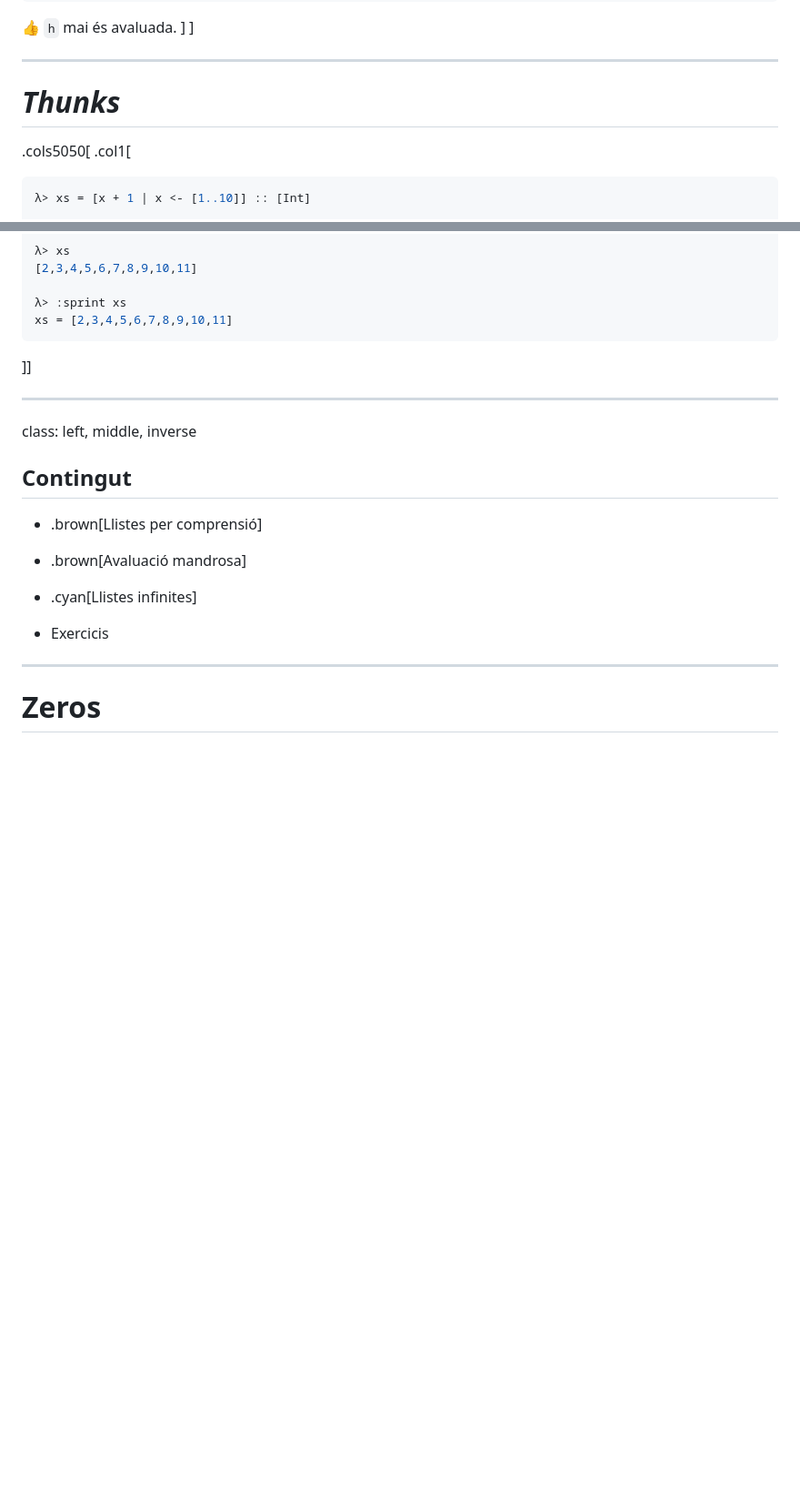
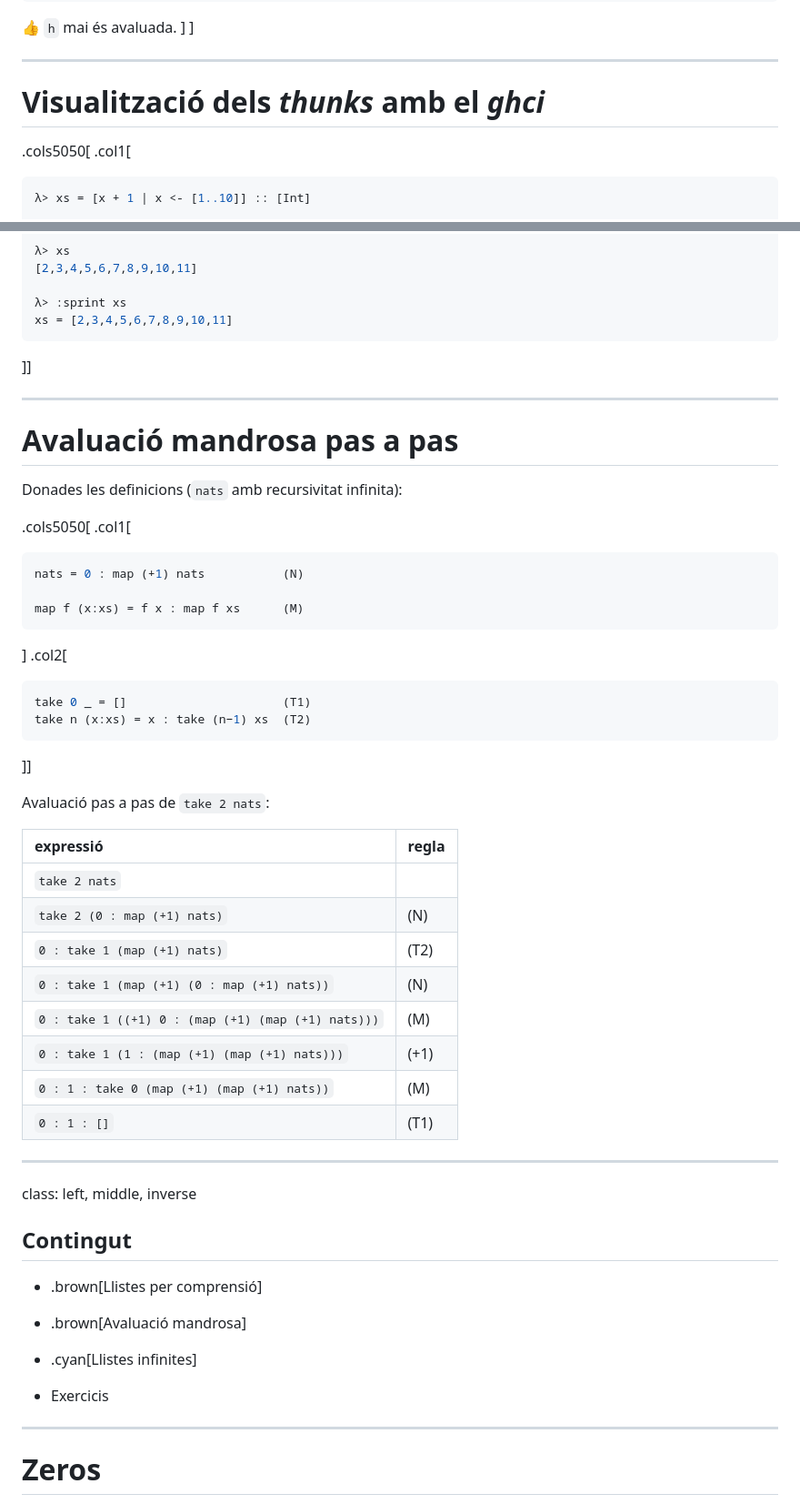
Before and after one commit to gebakx/lp, a Markdown page: haskell-lazy.md, 2 parts joined by grey strips. Shown at 91% size. GitHub-like rendering; blank space fills up the shorter version.

Commit message:
haskell lazy

````diff
--- a/haskell-lazy.md
+++ b/haskell-lazy.md
@@ -285,7 +285,7 @@ if (p != nullptr and p->elem == x) { ... }
 
 ---
 
-# *Thunks*
+# Visualització dels *thunks* amb el *ghci*
 
 .cols5050[
 .col1[
@@ -340,6 +340,43 @@ xs = [2,_,4,_,_,_,_,_,_,_]
 xs = [2,3,4,5,6,7,8,9,10,11]
 ```
 ]]
+
+---
+
+# Avaluació mandrosa pas a pas
+
+Donades les definicions (`nats` amb recursivitat infinita):
+
+.cols5050[
+.col1[
+```haskell
+nats = 0 : map (+1) nats           (N)
+
+map f (x:xs) = f x : map f xs      (M)
+```
+]
+.col2[
+```haskell
+take 0 _ = []                      (T1)
+take n (x:xs) = x : take (n−1) xs  (T2)
+```
+]]
+
+Avaluació pas a pas de `take 2 nats`:
+
+| expressió | regla |
+|:---|:---|
+| `take 2 nats` | |
+| `take 2 (0 : map (+1) nats)` | (N) |
+| `0 : take 1 (map (+1) nats)` | (T2) |
+| `0 : take 1 (map (+1) (0 : map (+1) nats))` | (N) |
+| `0 : take 1 ((+1) 0 : (map (+1) (map (+1) nats)))` | (M) |
+| `0 : take 1 (1 : (map (+1) (map (+1) nats)))` | (+1) |
+| `0 : 1 : take 0 (map (+1) (map (+1) nats))` | (M) |
+| `0 : 1 : []` | (T1) |
+
+
+
 
 ---
 class: left, middle, inverse
````
